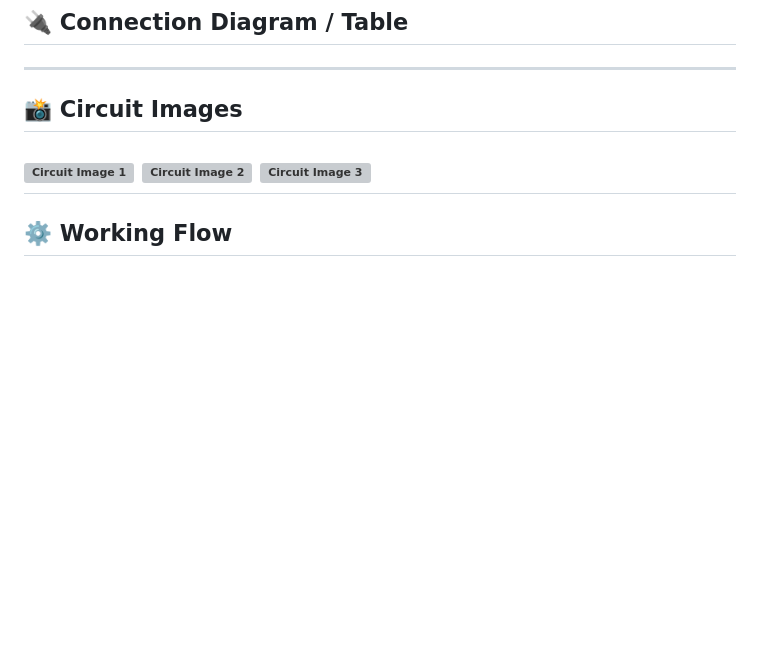
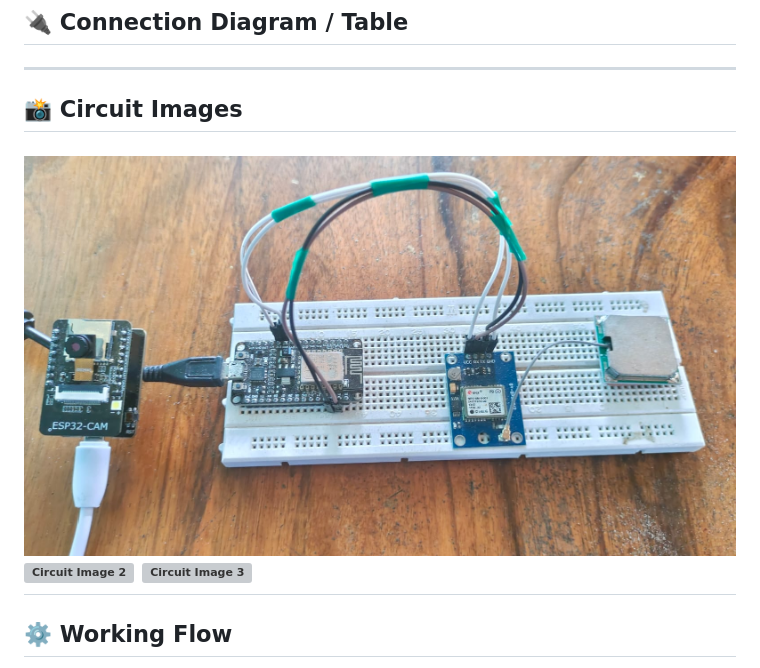
Before and after one commit to Balamurugan1196/Pothole-Detection-and-Mapping, a Markdown page: README.md, the part around the change. Drawn GitHub-style; blank space fills up the shorter version; grey boxes are pictures that could not be loaded.

```diff
--- a/README.md
+++ b/README.md
@@ -38,7 +38,7 @@ This project focuses on detecting potholes using an **ESP32-CAM** with an **Edge
 ---
 
 ## 📸 Circuit Images
-![Circuit Image 1](assets/circuit1.png)
+![Circuit Image 1](assets/circuit1.jpg)
 ![Circuit Image 2](assets/circuit2.png)
 ![Circuit Image 3](assets/circuit3.png)
 ---
```
